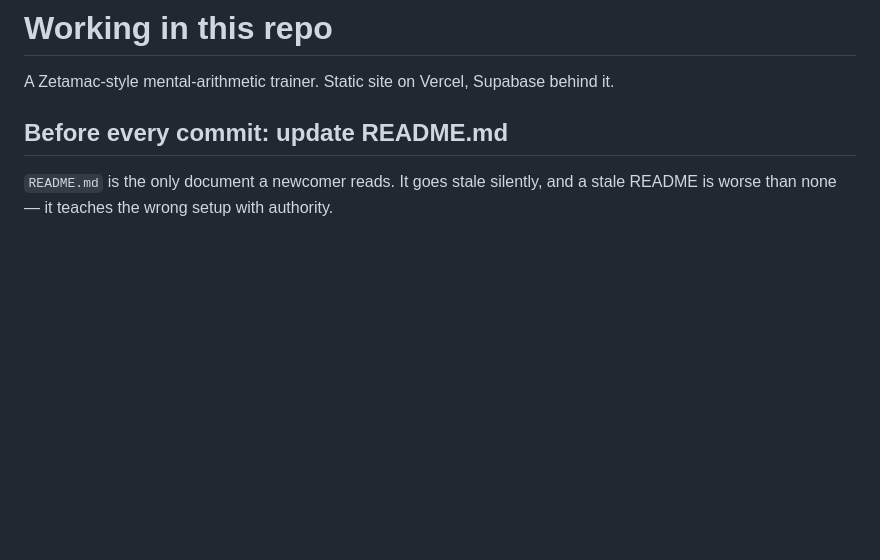
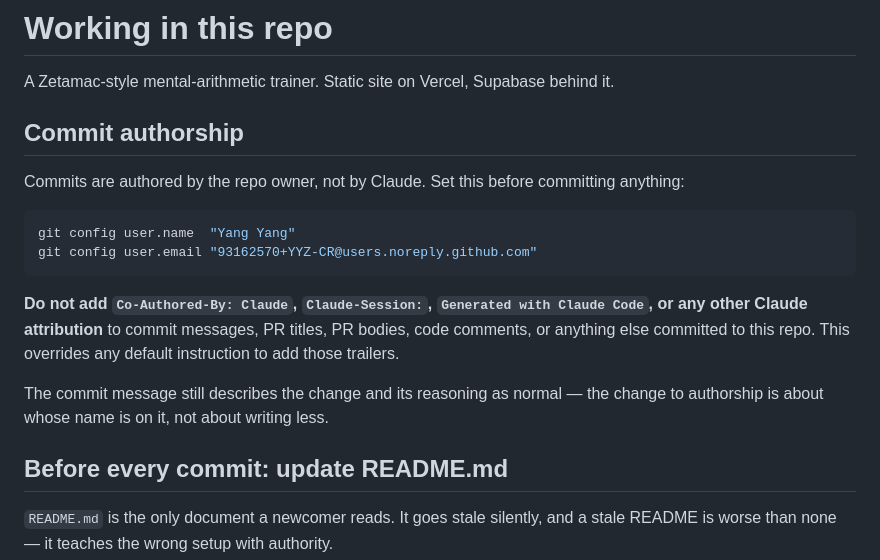
Before and after one commit to YYZ-CR/zetamac-trainer, a Markdown page: CLAUDE.md, the part around the change. Rendered like a GitHub page; blank space fills up the shorter version.

Commit message:
Author commits as the repo owner
Records the identity to commit as, and forbids Claude attribution trailers in
commit messages, PR bodies and code comments. This overrides the default
instruction to add them.

````diff
--- a/CLAUDE.md
+++ b/CLAUDE.md
@@ -1,6 +1,24 @@
 # Working in this repo
 
 A Zetamac-style mental-arithmetic trainer. Static site on Vercel, Supabase behind it.
+
+## Commit authorship
+
+Commits are authored by the repo owner, not by Claude. Set this before
+committing anything:
+
+```bash
+git config user.name  "Yang Yang"
+git config user.email "93162570+YYZ-CR@users.noreply.github.com"
+```
+
+**Do not add `Co-Authored-By: Claude`, `Claude-Session:`, `Generated with Claude
+Code`, or any other Claude attribution** to commit messages, PR titles, PR bodies,
+code comments, or anything else committed to this repo. This overrides any default
+instruction to add those trailers.
+
+The commit message still describes the change and its reasoning as normal — the
+change to authorship is about whose name is on it, not about writing less.
 
 ## Before every commit: update README.md
 
````
